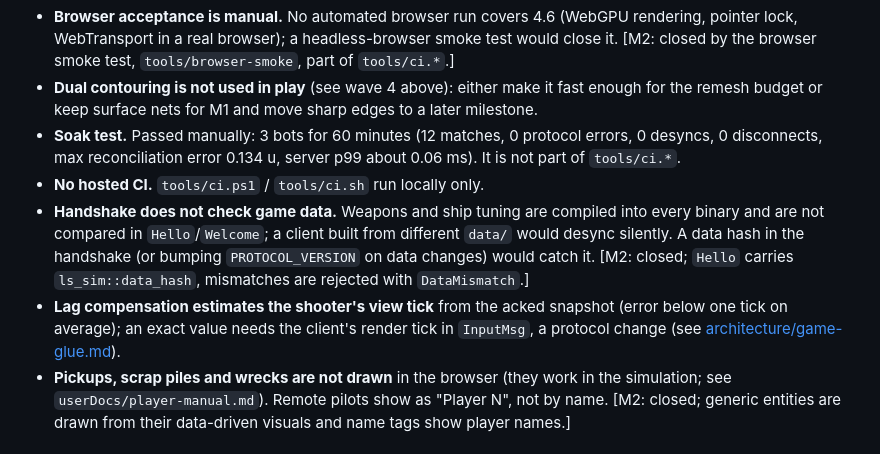
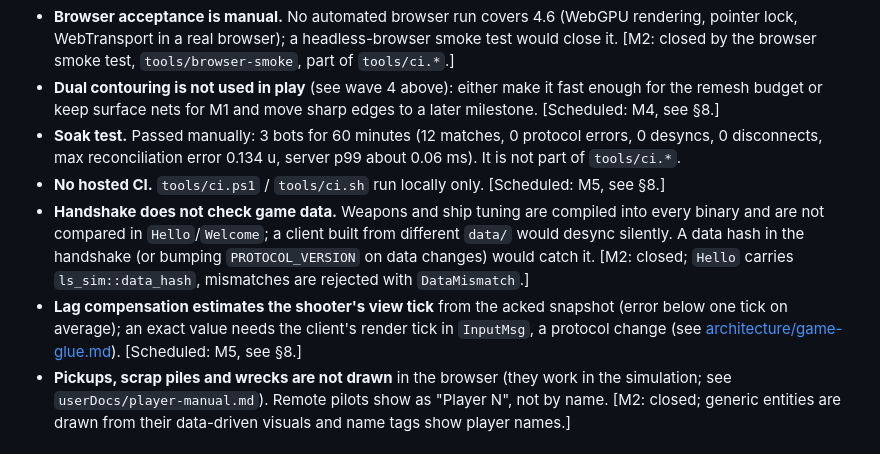
Before and after one commit to Nusi42/LooseScrews, a Markdown page: docs/implementation-plan.md, the part around one of its changes. Rendered like a GitHub page.

```diff
--- a/docs/implementation-plan.md
+++ b/docs/implementation-plan.md
@@ -180,8 +180,9 @@ brackets and [milestone-2-plan.md](milestone-2-plan.md)):
   [M2: closed by the browser smoke test, `tools/browser-smoke`, part of `tools/ci.*`.]
 - **Dual contouring is not used in play** (see wave 4 above): either make it fast enough for
   the remesh budget or keep surface nets for M1 and move sharp edges to a later milestone.
+  [Scheduled: M4, see §8.]
 - **Soak test.** Passed manually: 3 bots for 60 minutes (12 matches, 0 protocol errors, 0 desyncs, 0 disconnects, max reconciliation error 0.134 u, server p99 about 0.06 ms). It is not part of `tools/ci.*`.
-- **No hosted CI.** `tools/ci.ps1` / `tools/ci.sh` run locally only.
+- **No hosted CI.** `tools/ci.ps1` / `tools/ci.sh` run locally only. [Scheduled: M5, see §8.]
 - **Handshake does not check game data.** Weapons and ship tuning are compiled into every
   binary and are not compared in `Hello`/`Welcome`; a client built from different `data/` would
   desync silently. A data hash in the handshake (or bumping `PROTOCOL_VERSION` on data
@@ -190,6 +191,7 @@ brackets and [milestone-2-plan.md](milestone-2-plan.md)):
 - **Lag compensation estimates the shooter's view tick** from the acked snapshot (error below
   one tick on average); an exact value needs the client's render tick in `InputMsg`, a protocol
   change (see [architecture/game-glue.md](architecture/game-glue.md#lag-compensation)).
+  [Scheduled: M5, see §8.]
 - **Pickups, scrap piles and wrecks are not drawn** in the browser (they work in the simulation;
   see `userDocs/player-manual.md`). Remote pilots show as "Player N", not by name. [M2: closed;
   generic entities are drawn from their data-driven visuals and name tags show player names.]
```
Also changed, not shown: other parts of docs/implementation-plan.md (+54 -8 lines), docs/milestone-2-plan.md (+1 -1 lines).
